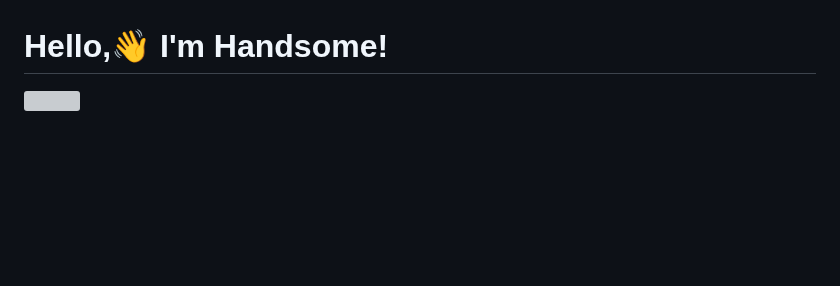
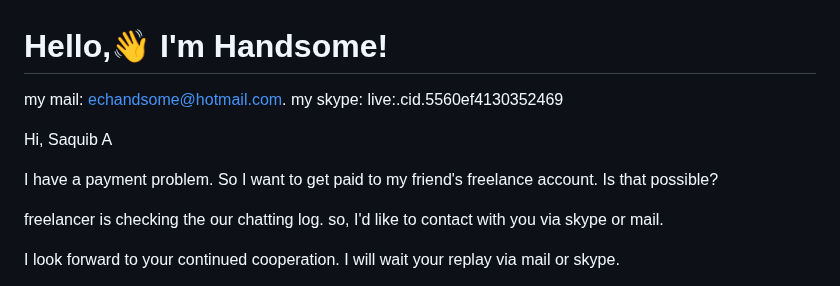
Before and after one commit to echandsome/echandsome, a Markdown page: README.md, the part around one of its changes. Rendered like a GitHub page; blank space fills up the shorter version; grey boxes are pictures that could not be loaded.

```diff
--- a/README.md
+++ b/README.md
@@ -1,3 +1,17 @@
 # Hello,👋 I'm Handsome!
 
-[![](https://visitcount.itsvg.in/api?id=mortuzakarzon&icon=1&color=1)](https://visitcount.itsvg.in)
+my mail: echandsome@hotmail.com.
+my skype: live:.cid.5560ef4130352469
+
+Hi, Saquib A
+
+I have a payment problem.
+So I want to get paid to my friend's freelance account.
+Is that possible?
+
+freelancer is checking the our chatting log.
+so, I'd like to contact with you via skype or mail.
+
+I look forward to your continued cooperation.
+I will wait your replay via mail or skype.
+
```
Also changed, not shown: other parts of README.md (+4 -0 lines).
